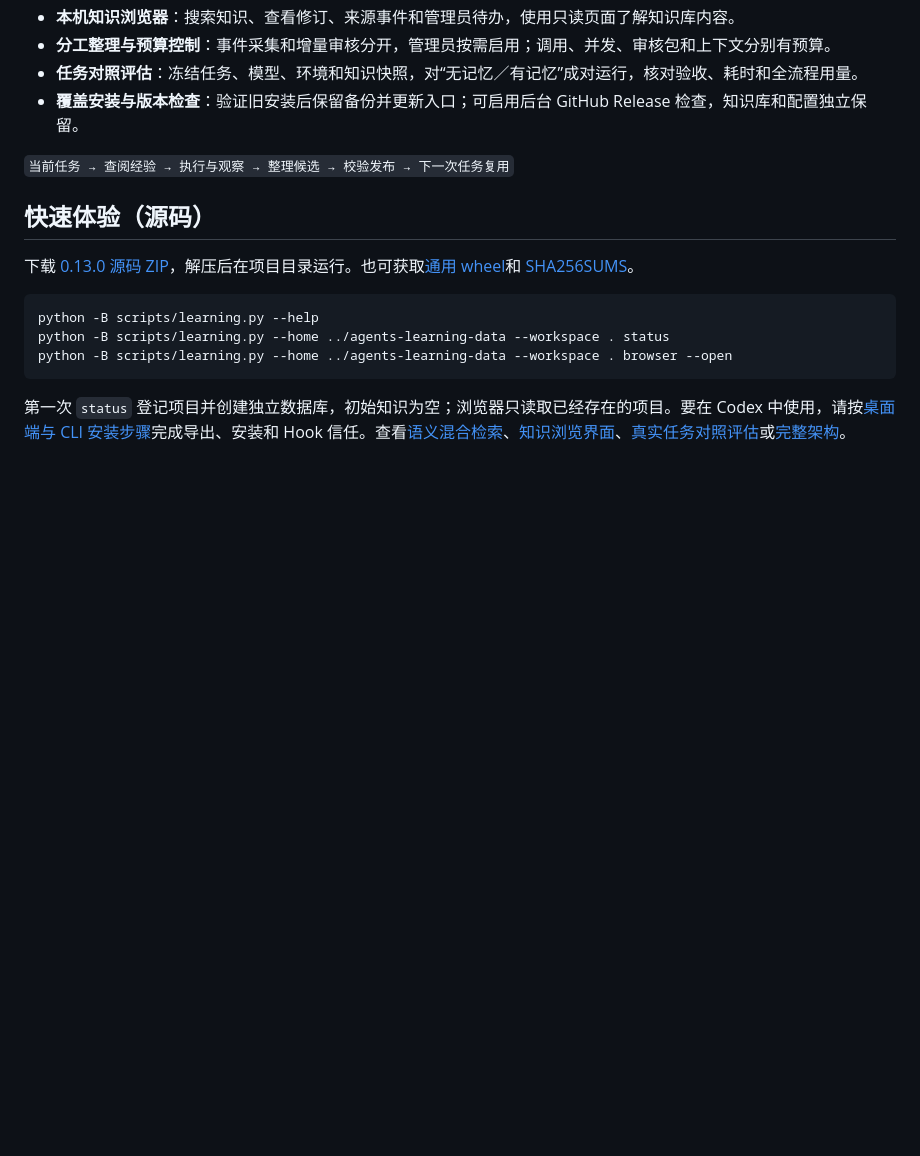
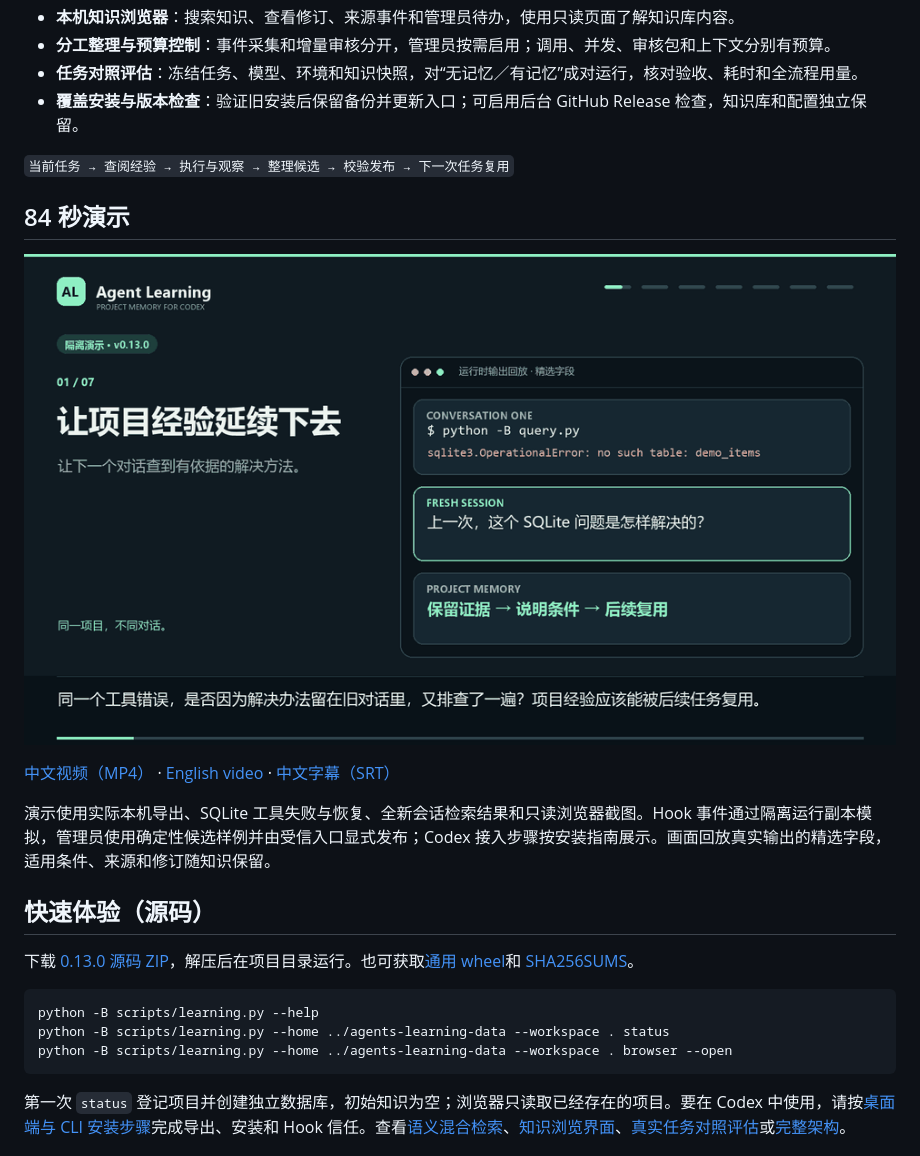
Before and after one commit to swenbo1-web/agents-learning, a Markdown page: README.md, the part around the change. Rendered like a GitHub page; pictures changed too: assets/demo-preview-zh.gif (added); blank space fills up the shorter version.

```diff
--- a/README.md
+++ b/README.md
@@ -21,6 +21,14 @@ agents-learning 为长期项目建立可持续维护的知识记忆：在受支
 - **覆盖安装与版本检查**：验证旧安装后保留备份并更新入口；可启用后台 GitHub Release 检查，知识库和配置独立保留。
 
 `当前任务 → 查阅经验 → 执行与观察 → 整理候选 → 校验发布 → 下一次任务复用`
+
+## 84 秒演示
+
+[![隔离演示：导出、记录工具问题、发布知识、新会话检索](assets/demo-preview-zh.gif)](https://github.com/swenbo1-web/agents-learning/releases/download/v0.13.0/agents-learning-demo-zh.mp4)
+
+[中文视频（MP4）](https://github.com/swenbo1-web/agents-learning/releases/download/v0.13.0/agents-learning-demo-zh.mp4) · [English video](https://github.com/swenbo1-web/agents-learning/releases/download/v0.13.0/agents-learning-demo-en.mp4) · [中文字幕（SRT）](https://github.com/swenbo1-web/agents-learning/releases/download/v0.13.0/agents-learning-demo-zh.srt)
+
+演示使用实际本机导出、SQLite 工具失败与恢复、全新会话检索结果和只读浏览器截图。Hook 事件通过隔离运行副本模拟，管理员使用确定性候选样例并由受信入口显式发布；Codex 接入步骤按安装指南展示。画面回放真实输出的精选字段，适用条件、来源和修订随知识保留。
 
 ## 快速体验（源码）
 
```
Also changed, not shown: README.en.md (+8 -0 lines), assets/demo-preview-en.gif (added).
